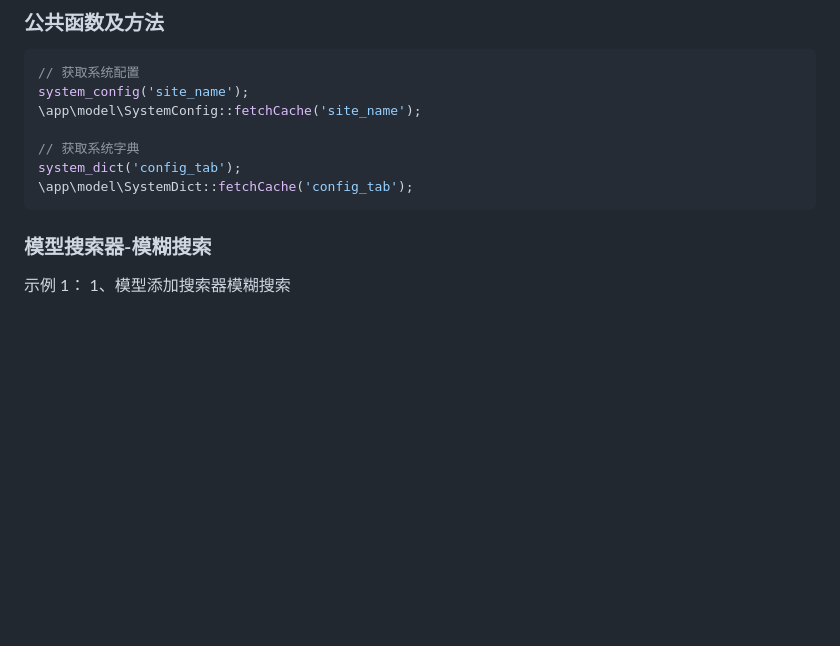
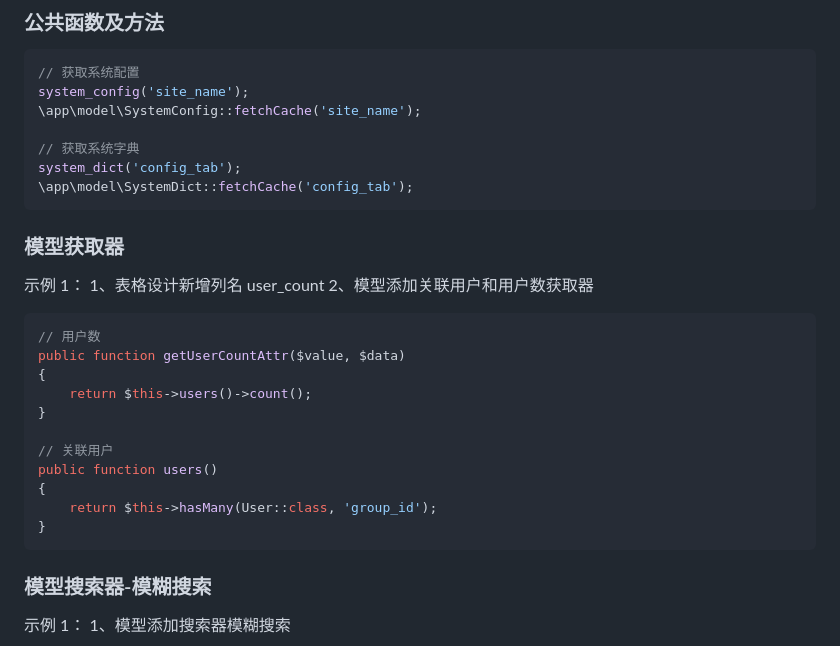
Before and after one commit to 3xdev/gen-tp6, a Markdown page: README.md, the part around the change. Rendered like a GitHub page; blank space fills up the shorter version.

Commit message:
feat: README模型获取器

````diff
--- a/README.md
+++ b/README.md
@@ -132,6 +132,26 @@ system_config('site_name');
 // 获取系统字典
 system_dict('config_tab');
 \app\model\SystemDict::fetchCache('config_tab');
+```
+
+### 模型获取器
+
+示例 1：
+1、表格设计新增列名 user_count
+2、模型添加关联用户和用户数获取器
+
+```php
+// 用户数
+public function getUserCountAttr($value, $data)
+{
+    return $this->users()->count();
+}
+
+// 关联用户
+public function users()
+{
+    return $this->hasMany(User::class, 'group_id');
+}
 ```
 
 ### 模型搜索器-模糊搜索
````
